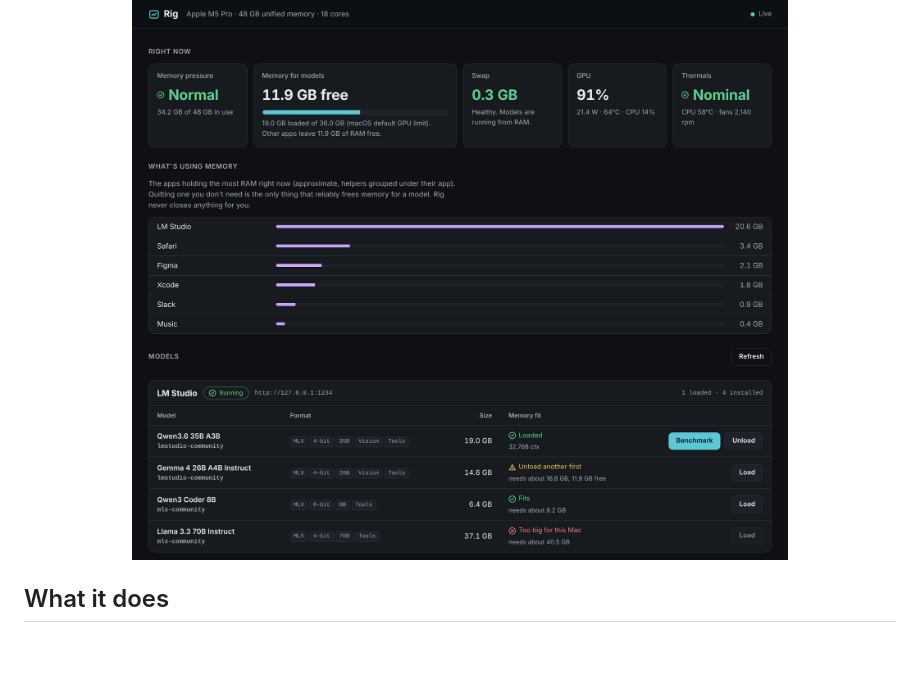
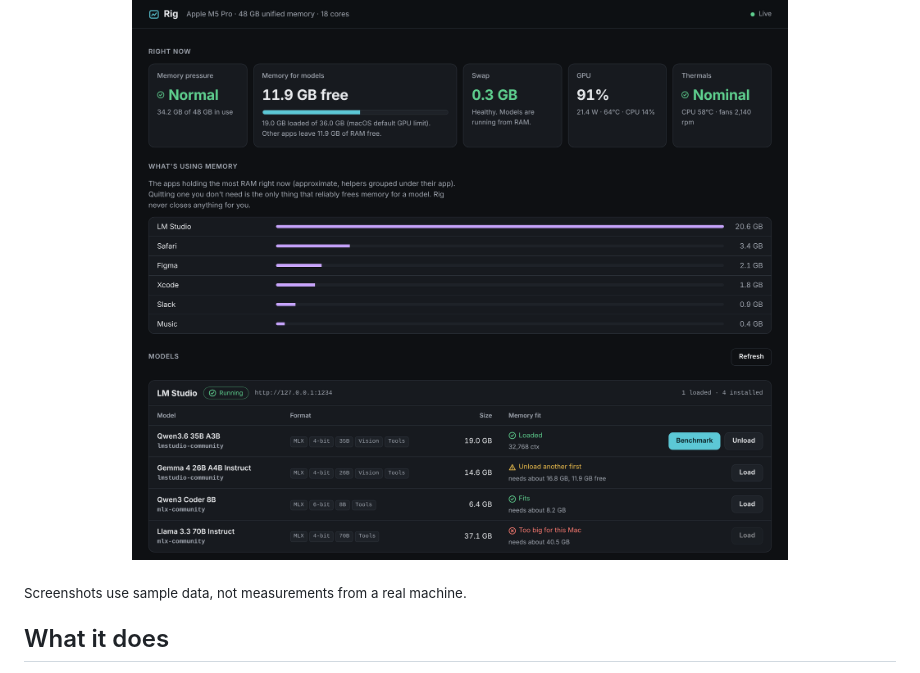
Before and after one commit to cdzn77/rig, a Markdown page: README.md, the part around the change. Rendered like a GitHub page; blank space fills up the shorter version.

Commit message:
README: note that screenshots use sample data
Co-Authored-By: Claude Opus 5.5 <noreply@anthropic.com>
Claude-Session: https://claude.ai/code/session_01QC3sRCguqQwgdY3P7uUtn5

```diff
--- a/README.md
+++ b/README.md
@@ -13,6 +13,8 @@ It's one Node process with zero dependencies. It only listens on `127.0.0.1`.
 <p align="center">
   <img src="docs/screenshot.png" alt="Rig dashboard: memory pressure, memory for models, swap, GPU and thermals tiles; a list of apps using memory; and an LM Studio model table with fit labels such as Loaded, Unload another first, Fits and Too big for this Mac." width="100%">
 </p>
+
+<sub>Screenshots use sample data, not measurements from a real machine.</sub>
 
 ## What it does
 
```
